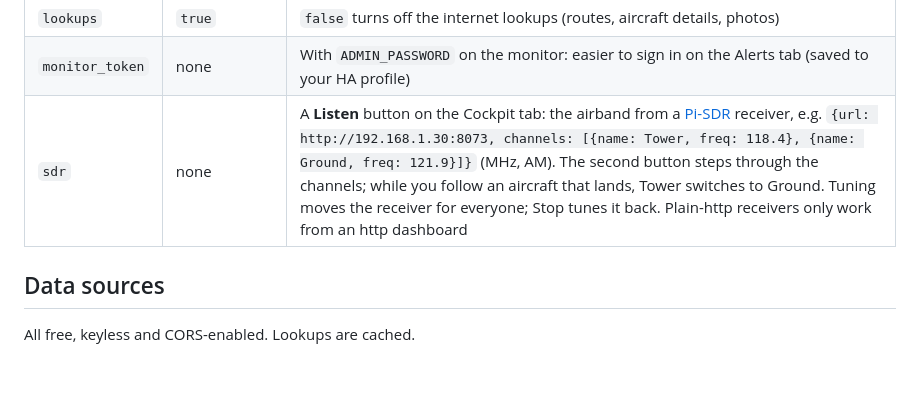
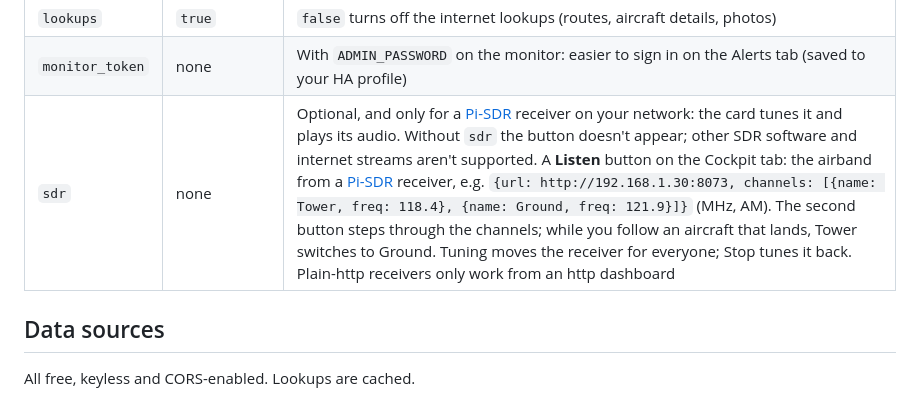
Before and after one commit to jchisholm59/adsb-monitor, a Markdown page: README.md, the part around the change. GitHub-like rendering; blank space fills up the shorter version.

Commit message:
README: Listen needs a Pi-SDR receiver; no button without sdr
Co-Authored-By: Claude Opus 5.5 <noreply@anthropic.com>

```diff
--- a/README.md
+++ b/README.md
@@ -361,7 +361,7 @@ address out for 15 minutes. With no `ADMIN_PASSWORD`, nothing changes: no sign-i
 | `lat`, `lon` | from PiAware | Receiver position override |
 | `lookups` | `true` | `false` turns off the internet lookups (routes, aircraft details, photos) |
 | `monitor_token` | none | With `ADMIN_PASSWORD` on the monitor: easier to sign in on the Alerts tab (saved to your HA profile) |
-| `sdr` | none | A **Listen** button on the Cockpit tab: the airband from a [Pi-SDR](https://github.com/jchisholm59/Pi-SDR) receiver, e.g. `{url: http://192.168.1.30:8073, channels: [{name: Tower, freq: 118.4}, {name: Ground, freq: 121.9}]}` (MHz, AM). The second button steps through the channels; while you follow an aircraft that lands, Tower switches to Ground. Tuning moves the receiver for everyone; Stop tunes it back. Plain-http receivers only work from an http dashboard |
+| `sdr` | none | Optional, and only for a [Pi-SDR](https://github.com/jchisholm59/Pi-SDR) receiver on your network: the card tunes it and plays its audio. Without `sdr` the button doesn't appear; other SDR software and internet streams aren't supported. A **Listen** button on the Cockpit tab: the airband from a [Pi-SDR](https://github.com/jchisholm59/Pi-SDR) receiver, e.g. `{url: http://192.168.1.30:8073, channels: [{name: Tower, freq: 118.4}, {name: Ground, freq: 121.9}]}` (MHz, AM). The second button steps through the channels; while you follow an aircraft that lands, Tower switches to Ground. Tuning moves the receiver for everyone; Stop tunes it back. Plain-http receivers only work from an http dashboard |
 
 ## Data sources
 All free, keyless and CORS-enabled. Lookups are cached.
```
